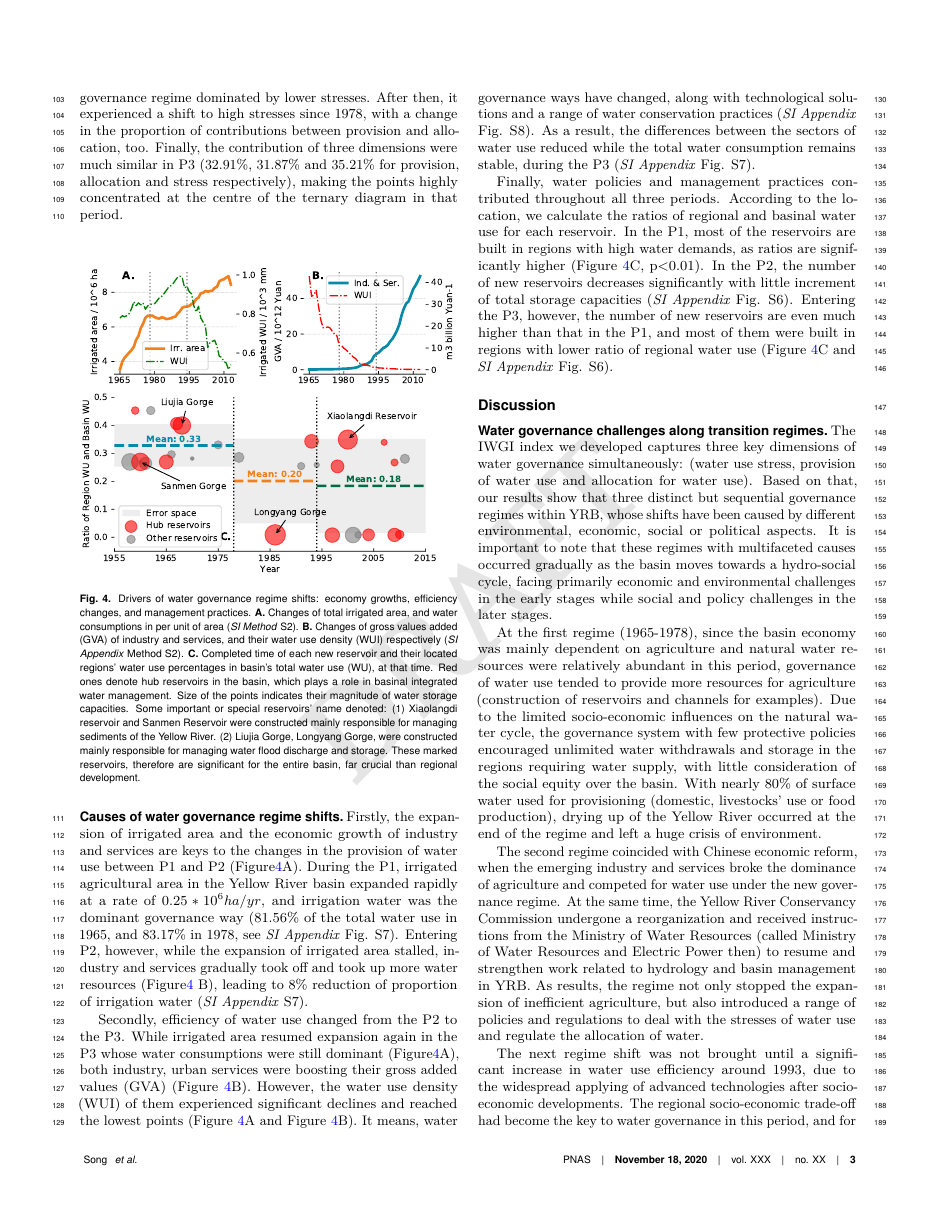
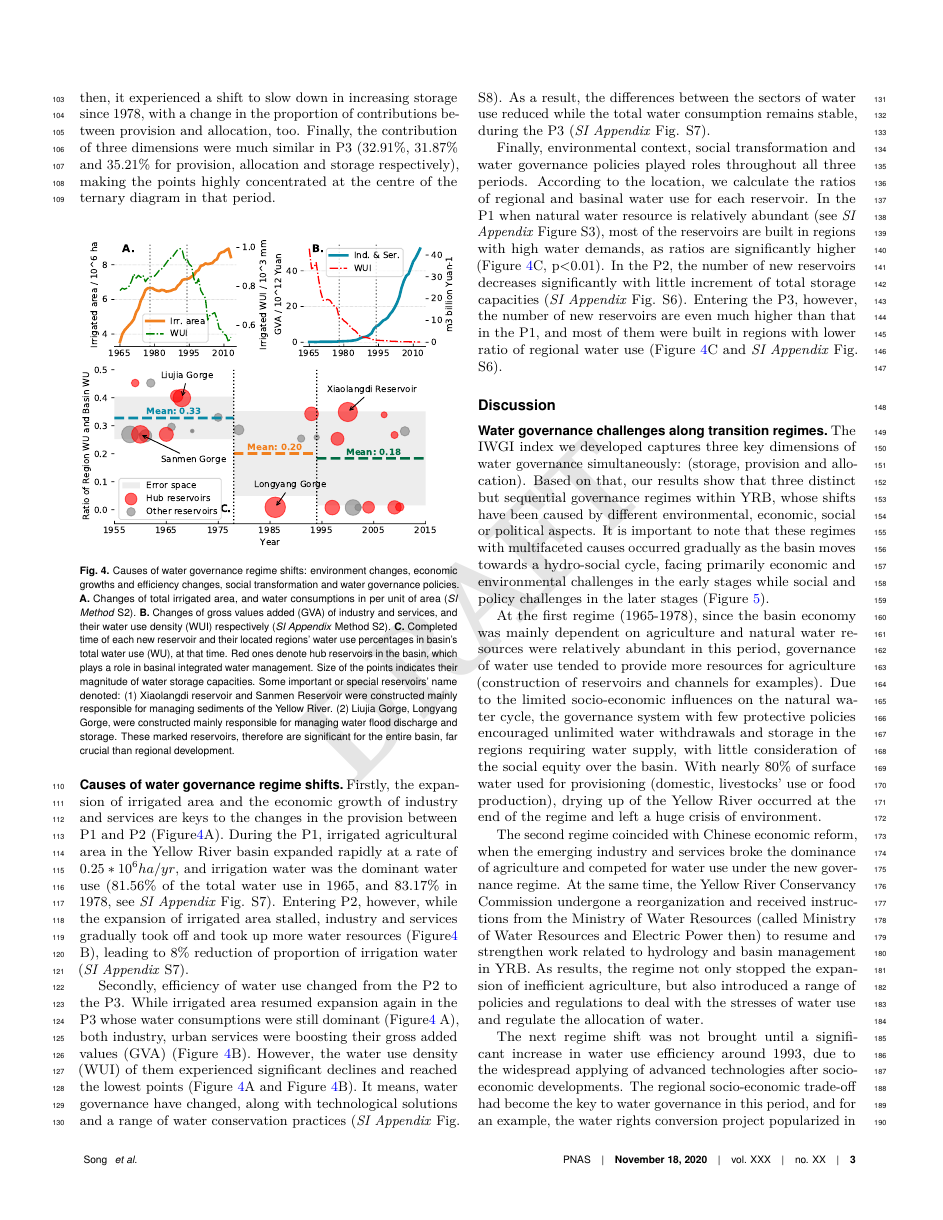
Before and after one commit to SongshGeo/Water-Governance-Regimes, a LaTeX document (tex/main/manuscript.tex): page 3 of 6. Compiled offline with pdfLaTeX.

Commit message:
update polish

```diff
--- a/tex/main/manuscript.tex
+++ b/tex/main/manuscript.tex
@@ -237,9 +237,9 @@ However, as the further increasing of positive contributions of provision (75\%)
 % 总而言之，每个阶段都由水资源利用的不同维度提供最大的正向作用
 Taken together, each period has the unique most striking positive contributor to IWGI, and overall features of three dimensions in different periods are shown in Figure~\ref{fig:phases}.
 % 第一阶段到第二阶段
-At the very beginning (1965) and throughout the whole P1, water governance regime dominated by lower stresses. After then, it experienced a shift to high stresses since 1978, with a change in the proportion of contributions between provision and allocation, too.
+At the very beginning (1965) and throughout the whole P1, water governance regime dominated by increasing storage. After then, it experienced a shift to slow down in increasing storage since 1978, with a change in the proportion of contributions between provision and allocation, too.
 % 第三阶段集中
-Finally, the contribution of three dimensions were much similar in P3 (32.91\%, 31.87\% and 35.21\% for provision, allocation and stress respectively), making the points highly concentrated at the centre of the ternary diagram in that period.
+Finally, the contribution of three dimensions were much similar in P3 (32.91\%, 31.87\% and 35.21\% for provision, allocation and storage respectively), making the points highly concentrated at the centre of the ternary diagram in that period.
 
 
 % %tag 结果2
@@ -267,7 +267,7 @@ Finally, the contribution of three dimensions were much similar in P3 (32.91\%,
 	\centering
 	\includegraphics[width=\linewidth]{../../figures/main/causes.pdf}
 	\caption{
-		Drivers of water governance regime shifts: economy growths, efficiency changes, and management practices.
+		Causes of water governance regime shifts: environment changes, economic growths and efficiency changes, social transformation and water governance policies.
 		\textbf{A.} Changes of total irrigated area, and water consumptions in per unit of area (\textit{SI Method} S2).
 		\textbf{B.} Changes of gross values added (GVA) of industry and services, and their water use density (WUI) respectively (\textit{SI Appendix} Method S2).
 		\textbf{C.} Completed time of each new reservoir and their located regions' water use percentages in basin's total water use (WU), at that time. Red ones denote hub reservoirs in the basin, which plays a role in basinal integrated water management. Size of the points indicates their magnitude of water storage capacities. Some important or special reservoirs' name denoted: (1) Xiaolangdi reservoir and Sanmen Reservoir were constructed mainly responsible for managing sediments of the Yellow River. (2) Liujia Gorge, Longyang Gorge, were constructed mainly responsible for managing water flood discharge and storage. These marked reservoirs, therefore are significant for the entire basin, far crucial than regional development.
@@ -276,20 +276,21 @@ Finally, the contribution of three dimensions were much similar in P3 (32.91\%,
 \end{figure}
 
 % 经济总量提升导致资源耗竭的加速。
-Firstly, the expansion of irrigated area and the economic growth of industry and services are keys to the changes in the provision of water use between P1 and P2 (Figure\ref{fig:Causes}A). During the P1, irrigated agricultural area in the Yellow River basin expanded rapidly at a rate of $0.25*10^6 ha/yr$, and irrigation water was the dominant governance way ($81.56\%$ of the total water use in 1965, and $83.17\%$ in 1978, see \textit{SI Appendix} Fig. S7). Entering P2, however, while the expansion of irrigated area stalled, industry and services gradually took off and took up more water resources (Figure\ref{fig:Causes} B), leading to $8\%$ reduction of proportion of irrigation water (\textit{SI Appendix} S7).
+Firstly, the expansion of irrigated area and the economic growth of industry and services are keys to the changes in the provision between P1 and P2 (Figure\ref{fig:Causes}A). During the P1, irrigated agricultural area in the Yellow River basin expanded rapidly at a rate of $0.25*10^6 ha/yr$, and irrigation water was the dominant water use ($81.56\%$ of the total water use in 1965, and $83.17\%$ in 1978, see \textit{SI Appendix} Fig. S7). Entering P2, however, while the expansion of irrigated area stalled, industry and services gradually took off and took up more water resources (Figure\ref{fig:Causes} B), leading to $8\%$ reduction of proportion of irrigation water (\textit{SI Appendix} S7).
 
 % 用水关系的变化
 Secondly, efficiency of water use changed from the P2 to the P3.
-While irrigated area resumed expansion again in the P3 whose water consumptions were still dominant (Figure\ref{fig:Causes}A), both industry, urban services were boosting their gross added values (GVA) (Figure~\ref{fig:Causes}B).
+While irrigated area resumed expansion again in the P3 whose water consumptions were still dominant (Figure\ref{fig:Causes} A), both industry, urban services were boosting their gross added values (GVA) (Figure~\ref{fig:Causes}B).
 However, the water use density (WUI) of them experienced significant declines and reached the lowest points (Figure~\ref{fig:Causes}A and Figure~\ref{fig:Causes}B).
-It means, water governance ways  have changed, along with technological solutions and a range of water conservation practices (\textit{SI Appendix} Fig. S8). As a result, the differences between the sectors of water use reduced while the total water consumption remains stable, during the P3 (\textit{SI Appendix} Fig. S7).
+It means, water governance have changed, along with technological solutions and a range of water conservation practices (\textit{SI Appendix} Fig. S8). As a result, the differences between the sectors of water use reduced while the total water consumption remains stable, during the P3 (\textit{SI Appendix} Fig. S7).
 
 % 不断变化的管理模式。
-Finally, water policies and management practices contributed throughout all three periods.
+Finally, environmental context, social transformation and water governance policies played roles throughout all three periods.
 According to the location, we calculate the ratios of regional and basinal water use for each reservoir.
-In the P1, most of the reservoirs are built in regions with high water demands, as ratios are significantly higher (Figure~\ref{fig:Causes}C, p<0.01).
+In the P1 when natural water resource is relatively abundant (see \textit{SI Appendix} Figure S3), most of the reservoirs are built in regions with high water demands, as ratios are significantly higher (Figure~\ref{fig:Causes}C, p<0.01).
 In the P2, the number of new reservoirs decreases significantly with little increment of total storage capacities (\textit{SI Appendix} Fig. S6).
 Entering the P3, however, the number of new reservoirs are even much higher than that in the P1, and most of them were built in regions with lower ratio of regional water use (Figure~\ref{fig:Causes}C and \textit{SI Appendix} Fig. S6).
+% After the major environmental regulation, myriad new water policies proposed during this period.
 
 % tag 讨论
 \section*{Discussion}
@@ -310,11 +312,11 @@ Entering the P3, however, the number of new reservoirs are even much higher than
 \end{figure*}
 
 % 我们发明的指数能同时关注水资源治理的三个关键方面。
-The IWGI index we developed captures three key dimensions of water governance simultaneously: (water use stress, provision of water use and allocation for water use).
+The IWGI index we developed captures three key dimensions of water governance simultaneously: (storage, provision and allocation).
 % 我们为的研究结果表明，黄河流域能被识别为三个明显的稳态。
 Based on that, our results show that three distinct but sequential governance regimes within YRB, whose shifts have been caused by different environmental, economic, social or political aspects.
 % 值得注意的是，这些多方面的变化随着流域逐步迈向水-社会循环的过程中逐步发生的，且在早期主要带来经济、环境方面的挑战，而后期则带来社会和政策方面的挑战。
-It is important to note that these regimes with multifaceted causes occurred gradually as the basin moves towards a hydro-social cycle, facing primarily economic and environmental challenges in the early stages while social and policy challenges in the later stages.
+It is important to note that these regimes with multifaceted causes occurred gradually as the basin moves towards a hydro-social cycle, facing primarily economic and environmental challenges in the early stages while social and policy challenges in the later stages (Figure~\ref{fig:summary}).
 
 % 第一种时期(1965-1978年)，流域经济以农业为主，自然水资源相对丰富，用水治理倾向于为农业提供更多的资源。
 At the first regime (1965-1978), since the basin economy was mainly dependent on agriculture and natural water resources were relatively abundant in this period, governance of water use tended to provide more resources for agriculture (construction of reservoirs and channels for examples).
```
Also changed, not shown: tex/main/manuscript.tex (31 more changed lines).
